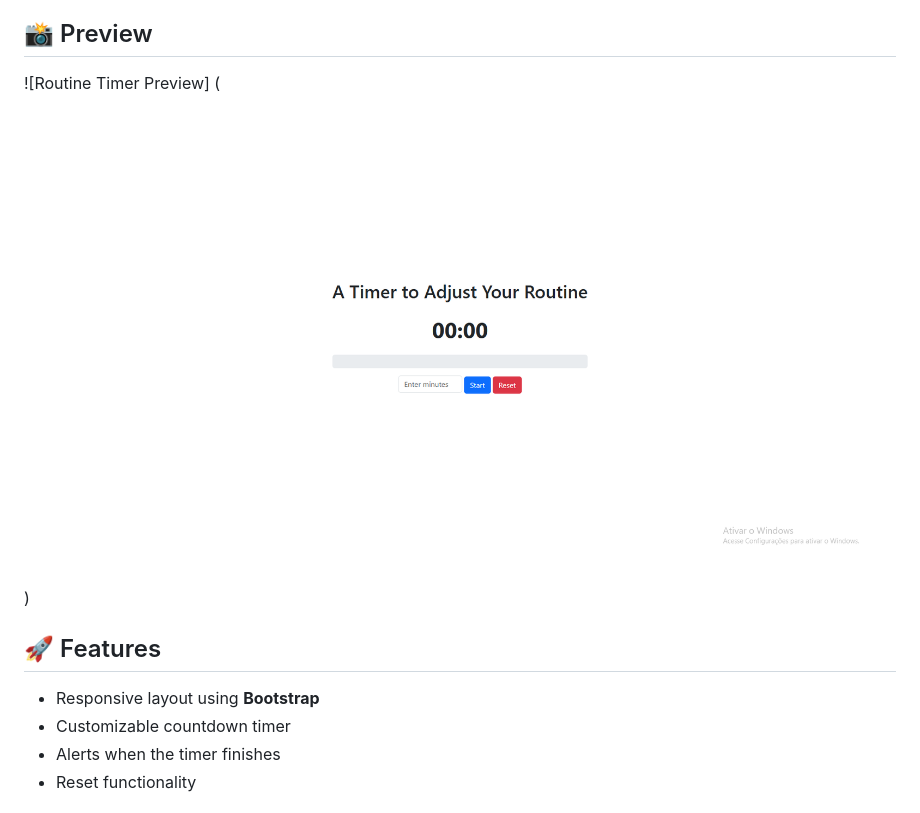
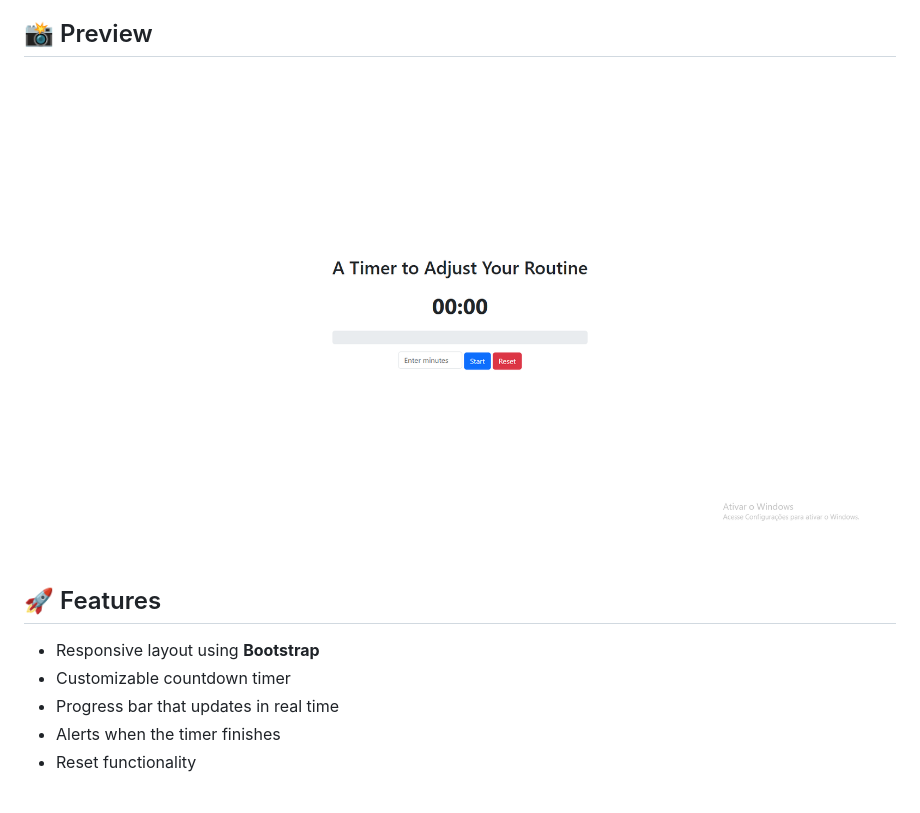
Before and after one commit to AlessandroFTunes/Timer-bootstrap, a Markdown page: README.md, the part around the change. GitHub-like rendering; pictures changed too: image.png (added).

Commit message:
escrevendo readme.md

```diff
--- a/README.md
+++ b/README.md
@@ -4,12 +4,13 @@ A simple and responsive web timer built with **HTML**, **CSS**, **Bootstrap**, a
 
 ## 📸 Preview
 
-![Routine Timer Preview] (![alt text](assets/img/project.png))
+![Routine Timer Preview](image.png)
 
 ## 🚀 Features
 
 - Responsive layout using **Bootstrap**
 - Customizable countdown timer
+- Progress bar that updates in real time
 - Alerts when the timer finishes
 - Reset functionality
 
```
